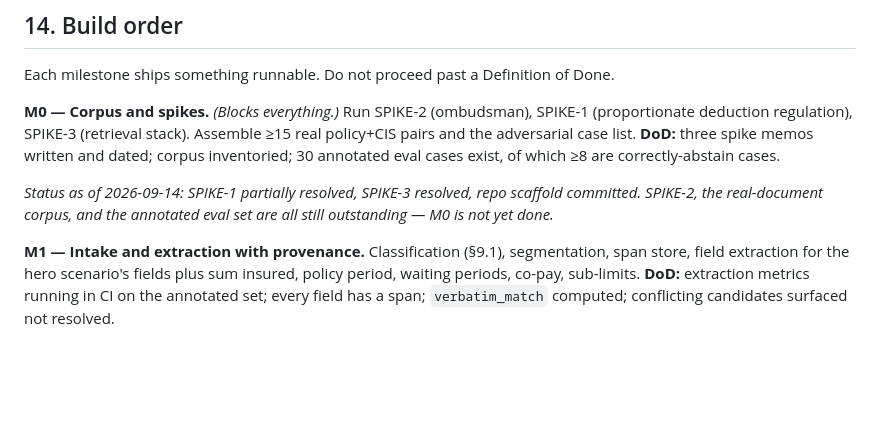
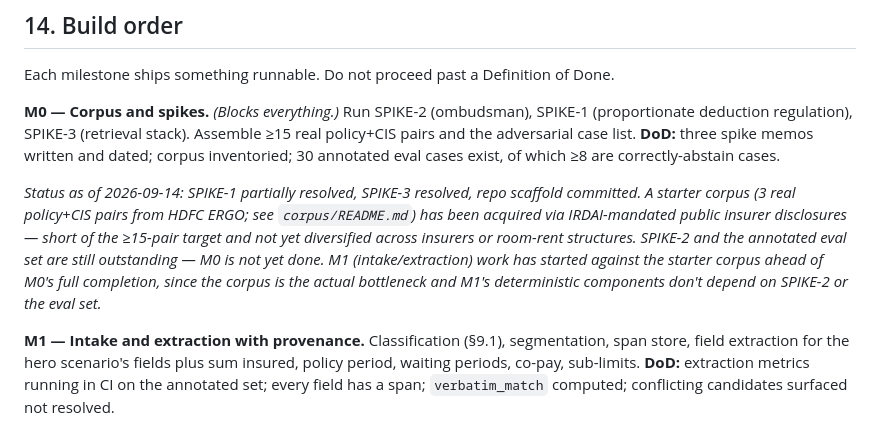
Before and after one commit to sahil-mangla/health-policy-agent, a Markdown page: docs/HANDOVER.md, the part around the change. Rendered like a GitHub page; blank space fills up the shorter version.

Commit message:
docs: update M0 status with starter corpus progress

```diff
--- a/docs/HANDOVER.md
+++ b/docs/HANDOVER.md
@@ -525,8 +525,14 @@ Run SPIKE-2 (ombudsman), SPIKE-1 (proportionate deduction regulation), SPIKE-3
 cases exist, of which ≥8 are correctly-abstain cases.
 
 *Status as of 2026-09-14: SPIKE-1 partially resolved, SPIKE-3 resolved, repo
-scaffold committed. SPIKE-2, the real-document corpus, and the annotated eval set
-are all still outstanding — M0 is not yet done.*
+scaffold committed. A starter corpus (3 real policy+CIS pairs from HDFC ERGO;
+see `corpus/README.md`) has been acquired via IRDAI-mandated public insurer
+disclosures — short of the ≥15-pair target and not yet diversified across
+insurers or room-rent structures. SPIKE-2 and the annotated eval set are still
+outstanding — M0 is not yet done. M1 (intake/extraction) work has started
+against the starter corpus ahead of M0's full completion, since the corpus is
+the actual bottleneck and M1's deterministic components don't depend on
+SPIKE-2 or the eval set.*
 
 **M1 — Intake and extraction with provenance.**
 Classification (§9.1), segmentation, span store, field extraction for the hero
```
